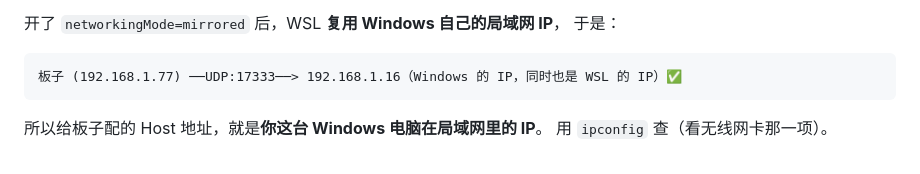
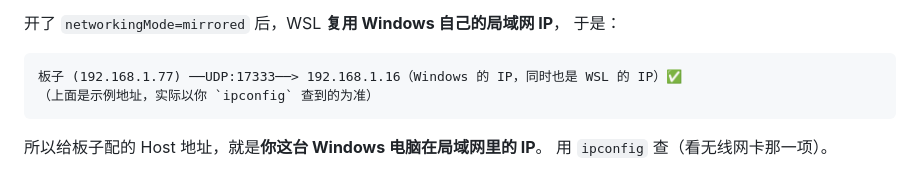
Before and after one commit to gcj888888/codex-keyboard-win, a Markdown page: docs/Windows复现指南.md, the part around the change. Drawn GitHub-style.

````diff
--- a/docs/Windows复现指南.md
+++ b/docs/Windows复现指南.md
@@ -159,6 +159,7 @@ WSL2 **默认是 NAT 模式**：发行版拿的是一个虚拟内网地址（`17
 
 ```
 板子 (192.168.1.77) ──UDP:17333──> 192.168.1.16（Windows 的 IP，同时也是 WSL 的 IP）✅
+（上面是示例地址，实际以你 `ipconfig` 查到的为准）
 ```
 
 所以给板子配的 Host 地址，就是**你这台 Windows 电脑在局域网里的 IP**。
````
Also changed, not shown: docs/01-板子固件篇.md (+1 -1 lines), docs/05-操作手册.md (+1 -1 lines).
